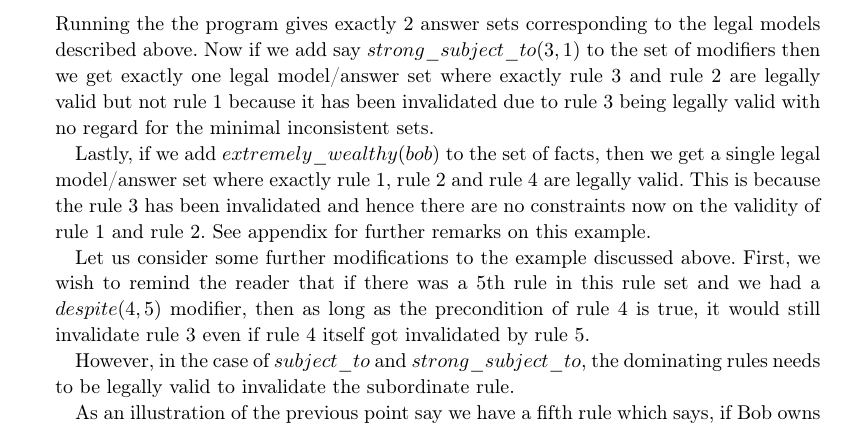
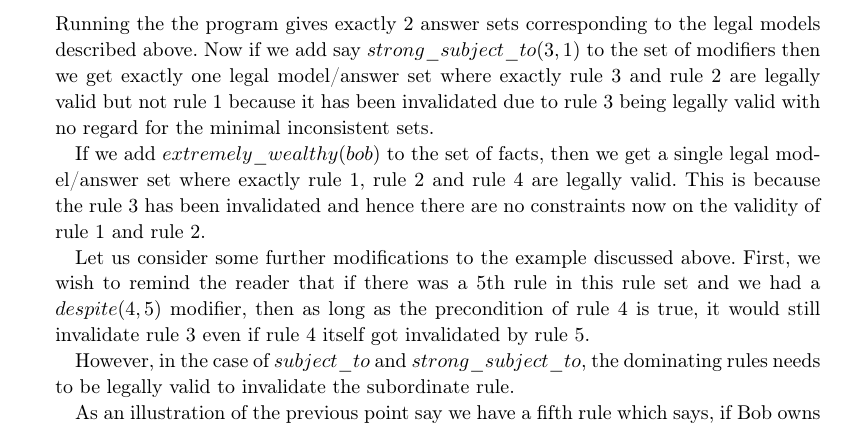
Before and after one commit to smucclaw/complaw, a LaTeX document (Publications/Papers/ICLP2022/main.tex, which reads Publications/Papers/ICLP2022/asp_app.tex): part of page 29 of 29, cut so that both start at the same text. Compiled offline with pdfLaTeX.

Commit message:
modify asp appendix

```diff
--- a/Publications/Papers/ICLP2022/asp_app.tex
+++ b/Publications/Papers/ICLP2022/asp_app.tex
@@ -189,8 +189,7 @@ is_legal(C):-legally_valid(R,C).
 \end{lstlisting}
 Running the the program gives exactly 2 answer sets corresponding to the legal models described above. Now if we add say $strong\_subject\_to(3,1)$ to the set of modifiers then we get exactly one legal model/answer set where exactly rule 3 and rule 2 are legally valid but not rule 1 because it has been invalidated due to rule 3 being legally valid with no regard for the minimal inconsistent sets.
 
-Lastly, if we add $extremely\_wealthy(bob)$ to the set of facts, then we get a single legal model/answer set where exactly rule 1, rule 2 and rule 4 are legally valid. This is because the rule 3 has been invalidated and hence there are no constraints now on the validity of rule 1 and rule 2. See appendix for further remarks on this example.
-
+If we add $extremely\_wealthy(bob)$ to the set of facts, then we get a single legal model/answer set where exactly rule 1, rule 2 and rule 4 are legally valid. This is because the rule 3 has been invalidated and hence there are no constraints now on the validity of rule 1 and rule 2.
 
 Let us consider some further modifications to the example discussed above. First, we wish to remind the reader that if there was a 5th rule in this rule set and we had a $despite(4,5)$ modifier, then as long as the precondition of rule 4 is true, it would still invalidate rule 3 even if rule 4 itself got invalidated by rule 5.
 
```
